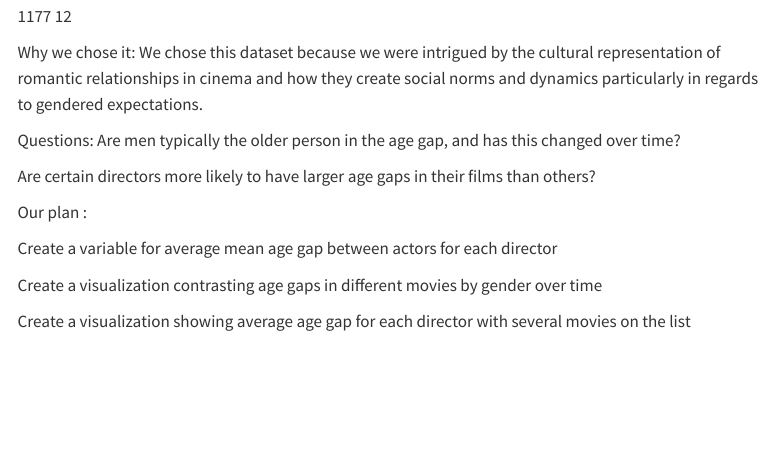
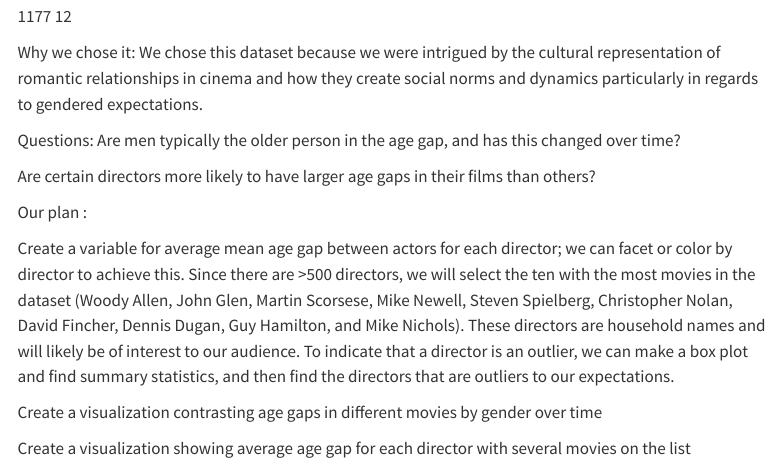
Before and after one commit to math241s24/project01-team-hollywood-age, a Quarto document (proposal.qmd): the page in a window 1100 px wide, from 340 px down. Rendered offline with R 4.5, knitr and Pandoc in place of Quarto, with nearby package versions; menus at the side of the page are left out.

Commit message:
Update proposal.qmd
Fixed some of Adrien's comments

```diff
--- a/proposal.qmd
+++ b/proposal.qmd
@@ -20,7 +20,7 @@ Are certain directors more likely to have larger age gaps in their films than ot
 
 Our plan :
 
-Create a variable for average mean age gap between actors for each director
+Create a variable for average mean age gap between actors for each director; we can facet or color by director to achieve this. Since there are >500 directors, we will select the ten with the most movies in the dataset (Woody Allen, John Glen, Martin Scorsese, Mike Newell, Steven Spielberg, Christopher Nolan, David Fincher, Dennis Dugan, Guy Hamilton, and Mike Nichols). These directors are household names and will likely be of interest to our audience. To indicate that a director is an outlier, we can make a box plot and find summary statistics, and then find the directors that are outliers to our expectations.
 
 Create a visualization contrasting age gaps in different movies by gender over time
 
```
